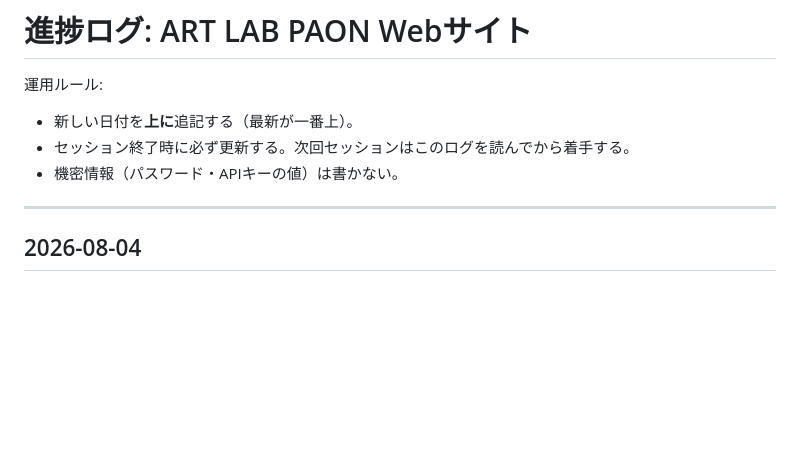
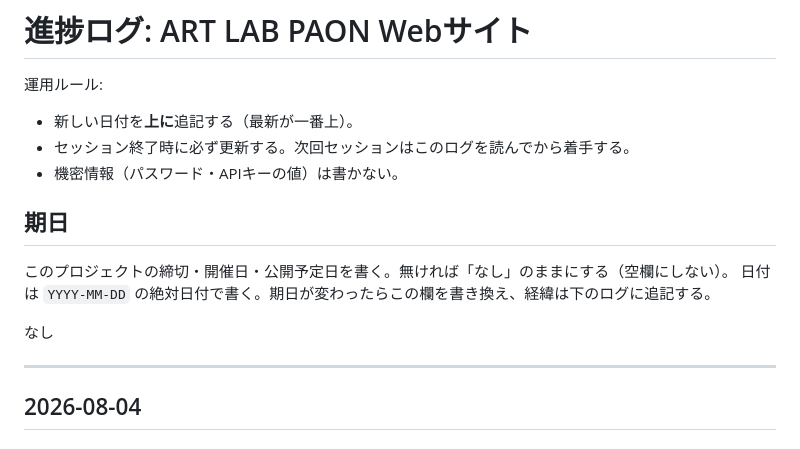
Before and after one commit to yusuke-tentoworks/art-lab-paon, a Markdown page: 進捗ログ.md, the part around the change. Rendered like a GitHub page; blank space fills up the shorter version.

Commit message:
docs: 進捗ログに期日欄を追加
各プロジェクトで期日（締切・開催日・公開予定日）を記録できるよう、
進捗ログの冒頭に期日欄を設ける。無い場合は「なし」と明示する。

Co-Authored-By: Claude Opus 5 <noreply@anthropic.com>

```diff
--- a/進捗ログ.md
+++ b/進捗ログ.md
@@ -4,6 +4,13 @@
 - 新しい日付を**上に**追記する（最新が一番上）。
 - セッション終了時に必ず更新する。次回セッションはこのログを読んでから着手する。
 - 機密情報（パスワード・APIキーの値）は書かない。
+
+## 期日
+
+このプロジェクトの締切・開催日・公開予定日を書く。無ければ「なし」のままにする（空欄にしない）。
+日付は `YYYY-MM-DD` の絶対日付で書く。期日が変わったらこの欄を書き換え、経緯は下のログに追記する。
+
+なし
 
 ---
 
```
